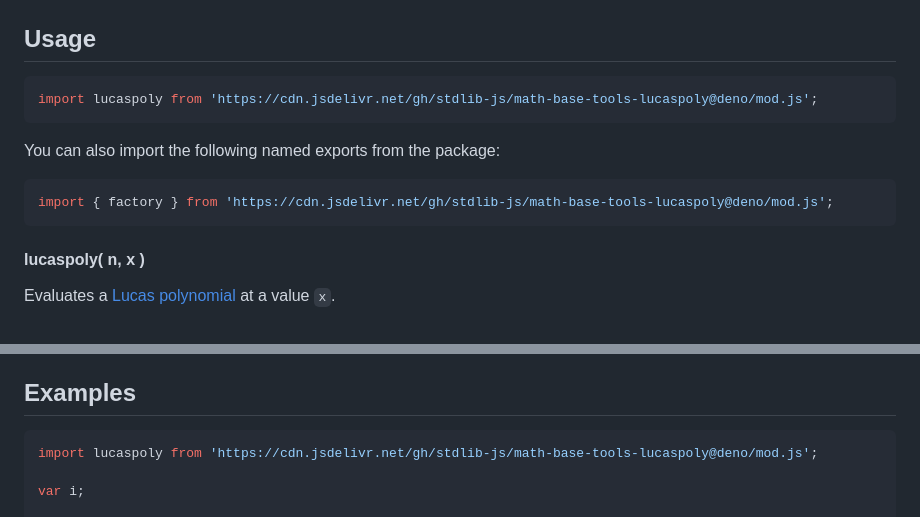
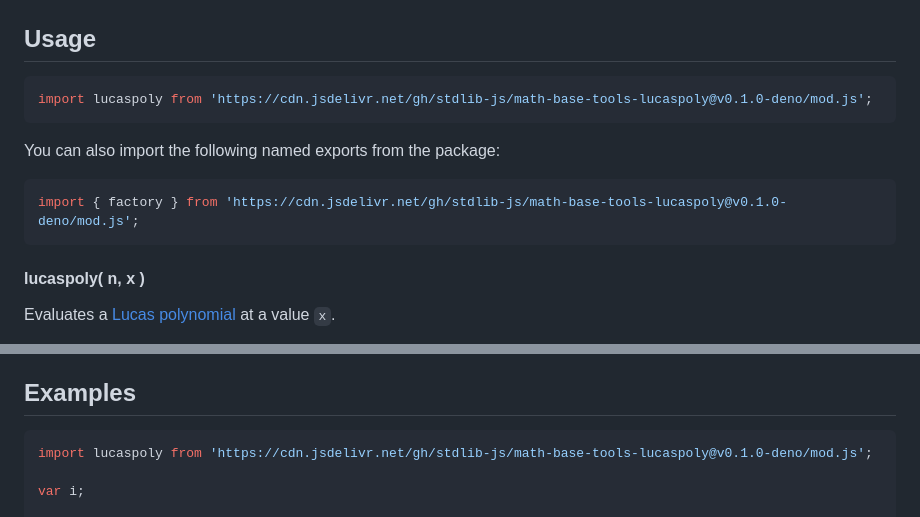
Before and after one commit to stdlib-js/math-base-tools-lucaspoly, a Markdown page: README.md, 2 parts joined by grey strips. Rendered like a GitHub page.

Commit message:
Update README.md for Deno bundle v0.1.0

````diff
--- a/README.md
+++ b/README.md
@@ -93,13 +93,13 @@ L_{-n}(x) = (-1)^{n} L_n(x)
 ## Usage
 
 ```javascript
-import lucaspoly from 'https://cdn.jsdelivr.net/gh/stdlib-js/math-base-tools-lucaspoly@deno/mod.js';
+import lucaspoly from 'https://cdn.jsdelivr.net/gh/stdlib-js/math-base-tools-lucaspoly@v0.1.0-deno/mod.js';
 ```
 
 You can also import the following named exports from the package:
 
 ```javascript
-import { factory } from 'https://cdn.jsdelivr.net/gh/stdlib-js/math-base-tools-lucaspoly@deno/mod.js';
+import { factory } from 'https://cdn.jsdelivr.net/gh/stdlib-js/math-base-tools-lucaspoly@v0.1.0-deno/mod.js';
 ```
 
 #### lucaspoly( n, x )
@@ -147,7 +147,7 @@ v = polyval( 2.0 ); // => 2^5 + 5*2^3 + 5*2
 <!-- eslint no-undef: "error" -->
 
 ```javascript
-import lucaspoly from 'https://cdn.jsdelivr.net/gh/stdlib-js/math-base-tools-lucaspoly@deno/mod.js';
+import lucaspoly from 'https://cdn.jsdelivr.net/gh/stdlib-js/math-base-tools-lucaspoly@v0.1.0-deno/mod.js';
 
 var i;
 
````
